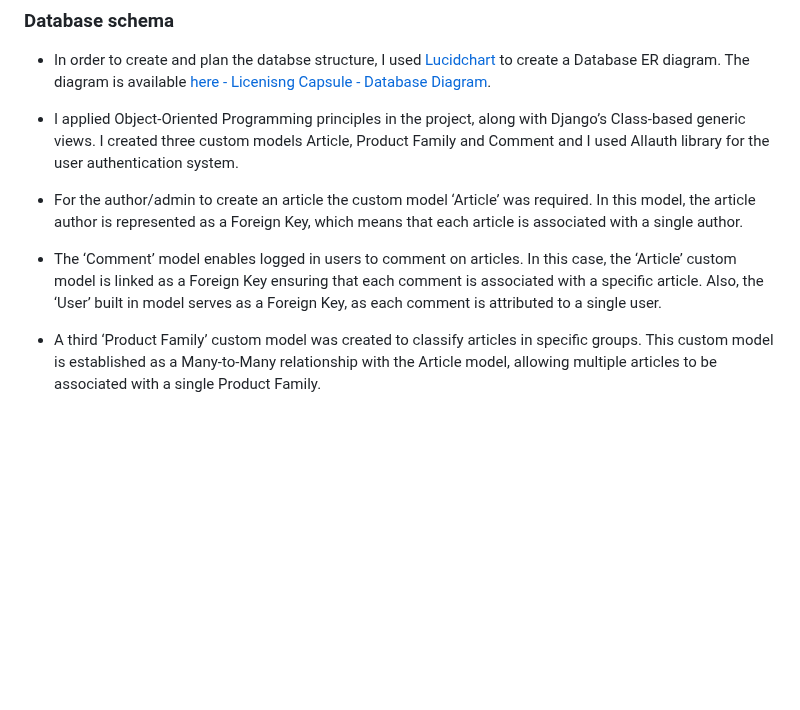
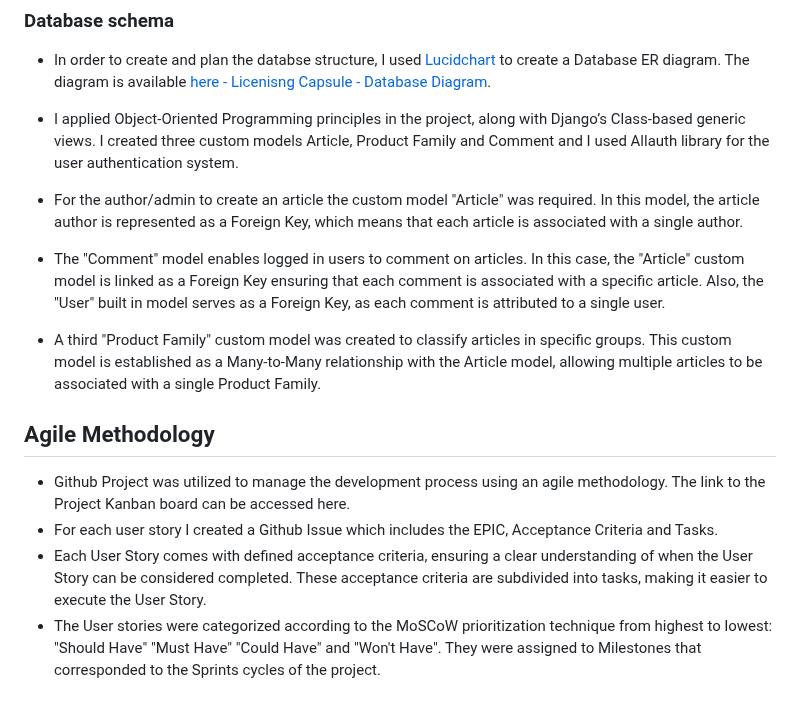
Before and after one commit to AdrianaStoi/Licensing-Capsule, a Markdown page: README.md, the part around the change. Rendered like a GitHub page; blank space fills up the shorter version.

Commit message:
Add agile methodology to readme file

```diff
--- a/README.md
+++ b/README.md
@@ -114,8 +114,15 @@ The user stories below were not implemented in the project due to time constrain
 
 * I applied Object-Oriented Programming principles in the project, along with Django’s Class-based generic views. I created three custom models Article, Product Family and Comment and I used Allauth library for the user authentication system.
 
-* For the author/admin to create an article the custom model ‘Article’ was required.  In this model, the article author is represented as a Foreign Key, which means that each article is associated with a single author.
+* For the author/admin to create an article the custom model "Article" was required.  In this model, the article author is represented as a Foreign Key, which means that each article is associated with a single author.
 
-* The ‘Comment’ model enables logged in users to comment on articles. In this case, the ‘Article’ custom model is linked as a Foreign Key ensuring that each comment is associated with a specific article.  Also, the ‘User’ built in model serves as a Foreign Key, as each comment is attributed to a single user.
+* The "Comment" model enables logged in users to comment on articles. In this case, the "Article" custom model is linked as a Foreign Key ensuring that each comment is associated with a specific article.  Also, the "User" built in model serves as a Foreign Key, as each comment is attributed to a single user.
 
-* A third ‘Product Family’ custom model was created to classify articles in specific groups. This custom model is established as a Many-to-Many relationship with the Article model, allowing multiple articles to be associated with a single Product Family.
+* A third "Product Family" custom model was created to classify articles in specific groups. This custom model is established as a Many-to-Many relationship with the Article model, allowing multiple articles to be associated with a single Product Family.
+
+## Agile Methodology
+
+* Github Project was utilized to manage the development process using an agile methodology. The link to the Project Kanban board can be accessed here.
+* For each user story I created a Github Issue which includes the EPIC, Acceptance Criteria and Tasks.
+* Each User Story comes with defined acceptance criteria, ensuring a clear understanding of when the User Story can be considered completed. These acceptance criteria are subdivided into tasks, making it easier to execute the User Story.
+* The User stories were categorized according to the MoSCoW prioritization technique from highest to lowest: "Should Have" "Must Have" "Could Have" and "Won't Have". They were assigned to Milestones that corresponded to the Sprints cycles of the project.
```
